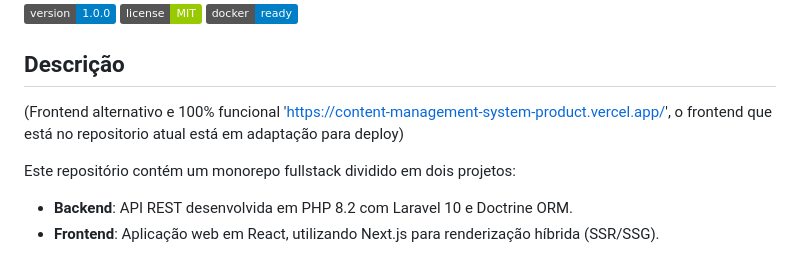
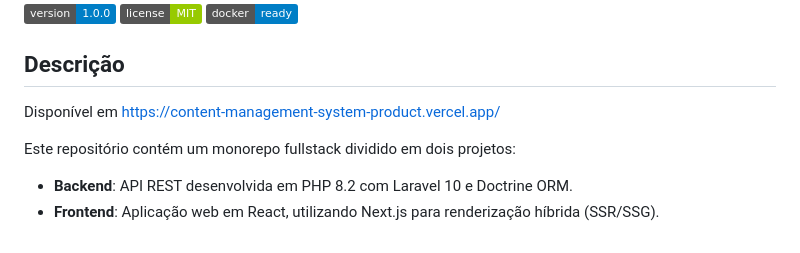
Before and after one commit to WelliRangel/emutua-test, a Markdown page: README.md, the part around the change. Drawn GitHub-style; badges without logos.

```diff
--- a/README.md
+++ b/README.md
@@ -6,7 +6,7 @@
 
 ## Descrição
 
-(Frontend alternativo e 100% funcional 'https://content-management-system-product.vercel.app/', o frontend que está no repositorio atual está em adaptação para deploy)
+Disponível em https://content-management-system-product.vercel.app/
 
 Este repositório contém um monorepo fullstack dividido em dois projetos:
 
```
